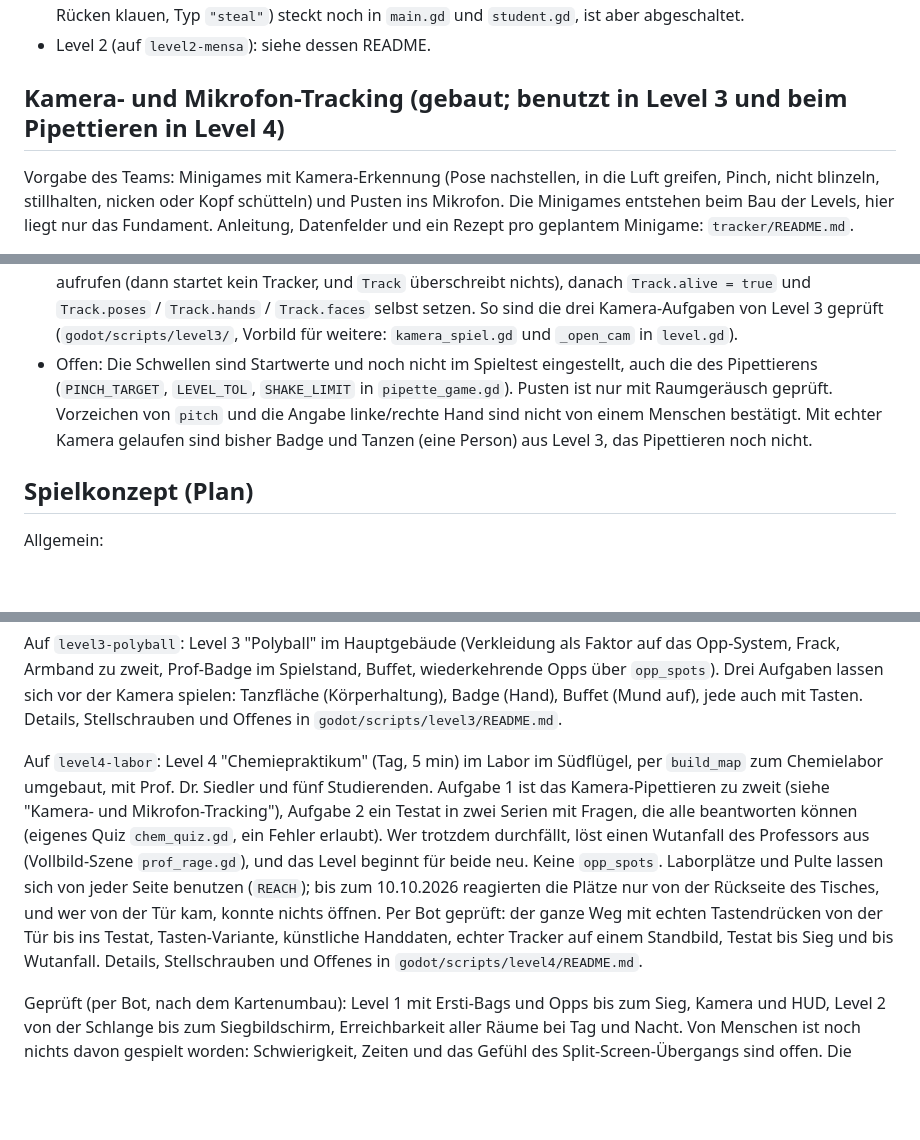
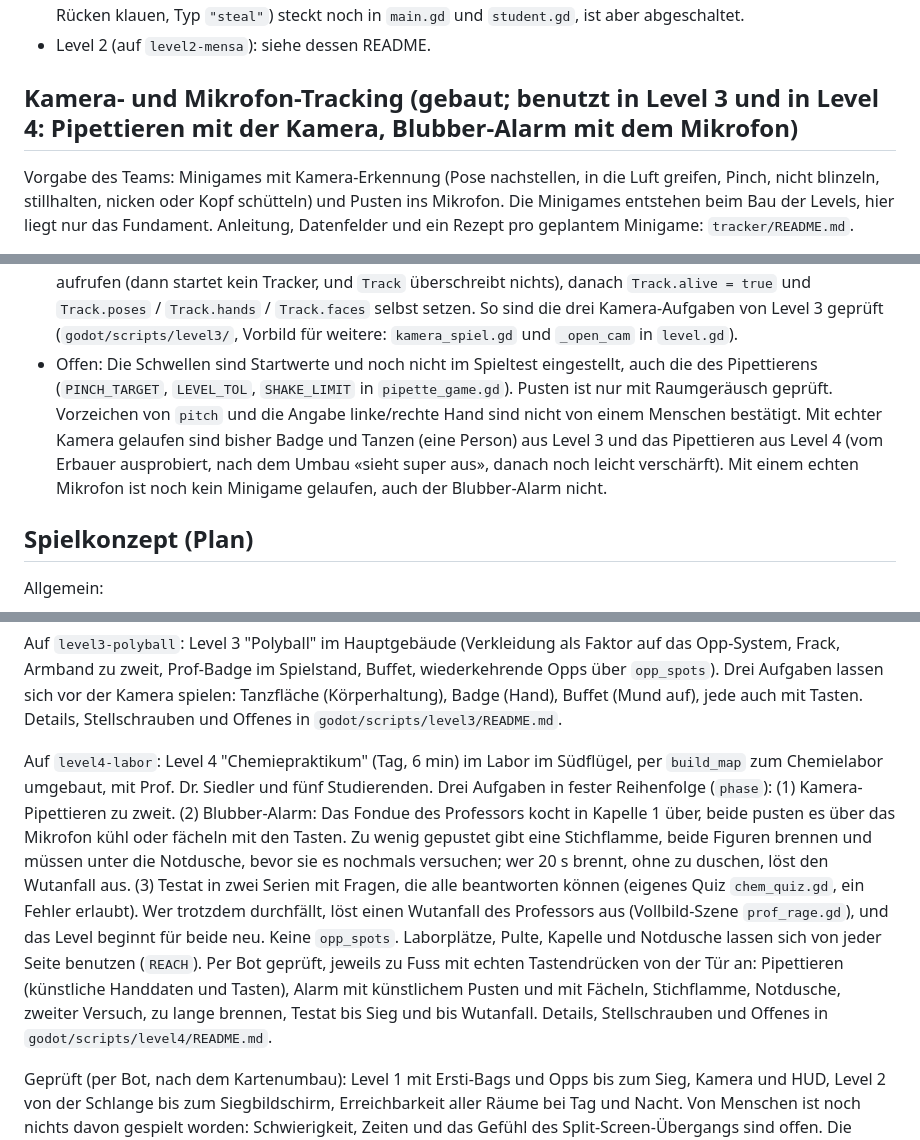
Before and after one commit to fzehnder/viscon-game, a Markdown page: CLAUDE.md, 3 parts joined by grey strips. GitHub-like rendering; blank space fills up the shorter version.

```diff
--- a/CLAUDE.md
+++ b/CLAUDE.md
@@ -110,7 +110,7 @@ Umsetzung (an den vorhandenen Code angepasst: Skripte statt `Npc.tscn`, Sicht pe
 - Level 1: Der "Rucksack" aus der Vorgabe **ist die Ersti-Bag**, es gibt dafür keine eigene Aufgabe. Deniz (`rucksack_a`) und Livia (`rucksack_b`) sitzen am Lesetisch in der Bibliothek, ihre Ersti-Bags stehen neben dem Stuhl; die Aufgabe "Ersti-Bag klauen" (jetzt Typ `"bag"`) wird dort erledigt. Die Ersti-Menge auf der Polyterrasse trägt keine Bags mehr (`"bags": 0`); der alte Weg (Bag einem Ersti aus der Menge per Timing-Minigame vom Rücken klauen, Typ `"steal"`) steckt noch in `main.gd` und `student.gd`, ist aber abgeschaltet.
 - Level 2 (auf `level2-mensa`): siehe dessen README.
 
-## Kamera- und Mikrofon-Tracking (gebaut; benutzt in Level 3 und beim Pipettieren in Level 4)
+## Kamera- und Mikrofon-Tracking (gebaut; benutzt in Level 3 und in Level 4: Pipettieren mit der Kamera, Blubber-Alarm mit dem Mikrofon)
 
 Vorgabe des Teams: Minigames mit Kamera-Erkennung (Pose nachstellen, in die Luft greifen, Pinch, nicht blinzeln, stillhalten, nicken oder Kopf schütteln) und Pusten ins Mikrofon. Die Minigames entstehen beim Bau der Levels, hier liegt nur das Fundament. Anleitung, Datenfelder und ein Rezept pro geplantem Minigame: `tracker/README.md`.
 
@@ -128,7 +129,7 @@ Vorgabe des Teams: Minigames mit Kamera-Erkennung (Pose nachstellen, in die Luft
 - `Track` rechnet seine Wartezeiten in Echtzeit, nicht in Spielzeit. In Bot-Läufen mit `--fixed-fps` startet der Tracker deshalb meist gar nicht; Kamera-Minigames dort über die Tasten-Variante prüfen.
 - Kamera-Minigames ohne Kamera und ohne Hände prüfen, zwei Wege: (a) Die Kette Spiel und Tracker mit `--fake` und irgendeinem Bild, auch einem grauen: `Track.alive` wird wahr, die Vorschau kommt an, Hände gibt es keine. Dazu das Spiel **ohne** `--fixed-fps` laufen lassen und den Tracker danach wieder beenden. (b) Die Auswertung mit künstlichen Händen im Bot, auch mit `--fixed-fps`: jeden Frame `Track._last_data = 1.0e12` setzen (hält `Track.alive` auf wahr) und `Track.hands` mit Einträgen im Format des Trackers füllen (`x`, `y`, `palm`, `pinch`, `open`, `side` und 21 `pts`; `x` unter 0.5 gehört P1).
 - Kamera-Minigames per Bot prüfen, ohne Kamera: nach jedem `Track.use` im Test `Track.set_process(false)` aufrufen (dann startet kein Tracker, und `Track` überschreibt nichts), danach `Track.alive = true` und `Track.poses` / `Track.hands` / `Track.faces` selbst setzen. So sind die drei Kamera-Aufgaben von Level 3 geprüft (`godot/scripts/level3/`, Vorbild für weitere: `kamera_spiel.gd` und `_open_cam` in `level.gd`).
-- Offen: Die Schwellen sind Startwerte und noch nicht im Spieltest eingestellt, auch die des Pipettierens (`PINCH_TARGET`, `LEVEL_TOL`, `SHAKE_LIMIT` in `pipette_game.gd`). Pusten ist nur mit Raumgeräusch geprüft. Vorzeichen von `pitch` und die Angabe linke/rechte Hand sind nicht von einem Menschen bestätigt. Mit echter Kamera gelaufen sind bisher Badge und Tanzen (eine Person) aus Level 3, das Pipettieren noch nicht.
+- Offen: Die Schwellen sind Startwerte und noch nicht im Spieltest eingestellt, auch die des Pipettierens (`PINCH_TARGET`, `LEVEL_TOL`, `SHAKE_LIMIT` in `pipette_game.gd`). Pusten ist nur mit Raumgeräusch geprüft. Vorzeichen von `pitch` und die Angabe linke/rechte Hand sind nicht von einem Menschen bestätigt. Mit echter Kamera gelaufen sind bisher Badge und Tanzen (eine Person) aus Level 3 und das Pipettieren aus Level 4 (vom Erbauer ausprobiert, nach dem Umbau «sieht super aus», danach noch leicht verschärft). Mit einem echten Mikrofon ist noch kein Minigame gelaufen, auch der Blubber-Alarm nicht.
 
 ## Spielkonzept (Plan)
 
@@ -195,7 +196,7 @@ Auf `level2-mensa`: Level 2 "Mensa-Stau" komplett spielbar (Schlange als Stau, K
 
 Auf `level3-polyball`: Level 3 "Polyball" im Hauptgebäude (Verkleidung als Faktor auf das Opp-System, Frack, Armband zu zweit, Prof-Badge im Spielstand, Buffet, wiederkehrende Opps über `opp_spots`). Drei Aufgaben lassen sich vor der Kamera spielen: Tanzfläche (Körperhaltung), Badge (Hand), Buffet (Mund auf), jede auch mit Tasten. Details, Stellschrauben und Offenes in `godot/scripts/level3/README.md`.
 
-Auf `level4-labor`: Level 4 "Chemiepraktikum" (Tag, 5 min) im Labor im Südflügel, per `build_map` zum Chemielabor umgebaut, mit Prof. Dr. Siedler und fünf Studierenden. Aufgabe 1 ist das Kamera-Pipettieren zu zweit (siehe "Kamera- und Mikrofon-Tracking"), Aufgabe 2 ein Testat in zwei Serien mit Fragen, die alle beantworten können (eigenes Quiz `chem_quiz.gd`, ein Fehler erlaubt). Wer trotzdem durchfällt, löst einen Wutanfall des Professors aus (Vollbild-Szene `prof_rage.gd`), und das Level beginnt für beide neu. Keine `opp_spots`. Laborplätze und Pulte lassen sich von jeder Seite benutzen (`REACH`); bis zum 10.10.2026 reagierten die Plätze nur von der Rückseite des Tisches, und wer von der Tür kam, konnte nichts öffnen. Per Bot geprüft: der ganze Weg mit echten Tastendrücken von der Tür bis ins Testat, Tasten-Variante, künstliche Handdaten, echter Tracker auf einem Standbild, Testat bis Sieg und bis Wutanfall. Details, Stellschrauben und Offenes in `godot/scripts/level4/README.md`.
+Auf `level4-labor`: Level 4 "Chemiepraktikum" (Tag, 6 min) im Labor im Südflügel, per `build_map` zum Chemielabor umgebaut, mit Prof. Dr. Siedler und fünf Studierenden. Drei Aufgaben in fester Reihenfolge (`phase`): (1) Kamera-Pipettieren zu zweit. (2) Blubber-Alarm: Das Fondue des Professors kocht in Kapelle 1 über, beide pusten es über das Mikrofon kühl oder fächeln mit den Tasten. Zu wenig gepustet gibt eine Stichflamme, beide Figuren brennen und müssen unter die Notdusche, bevor sie es nochmals versuchen; wer 20 s brennt, ohne zu duschen, löst den Wutanfall aus. (3) Testat in zwei Serien mit Fragen, die alle beantworten können (eigenes Quiz `chem_quiz.gd`, ein Fehler erlaubt). Wer trotzdem durchfällt, löst einen Wutanfall des Professors aus (Vollbild-Szene `prof_rage.gd`), und das Level beginnt für beide neu. Keine `opp_spots`. Laborplätze, Pulte, Kapelle und Notdusche lassen sich von jeder Seite benutzen (`REACH`). Per Bot geprüft, jeweils zu Fuss mit echten Tastendrücken von der Tür an: Pipettieren (künstliche Handdaten und Tasten), Alarm mit künstlichem Pusten und mit Fächeln, Stichflamme, Notdusche, zweiter Versuch, zu lange brennen, Testat bis Sieg und bis Wutanfall. Details, Stellschrauben und Offenes in `godot/scripts/level4/README.md`.
 
 Geprüft (per Bot, nach dem Kartenumbau): Level 1 mit Ersti-Bags und Opps bis zum Sieg, Kamera und HUD, Level 2 von der Schlange bis zum Siegbildschirm, Erreichbarkeit aller Räume bei Tag und Nacht. Von Menschen ist noch nichts davon gespielt worden: Schwierigkeit, Zeiten und das Gefühl des Split-Screen-Übergangs sind offen. Die Nacht ist nach dem Kartenumbau nur auf Erreichbarkeit geprüft, nicht gespielt.
 
```
Also changed, not shown: other parts of CLAUDE.md (+8 -4 lines).
